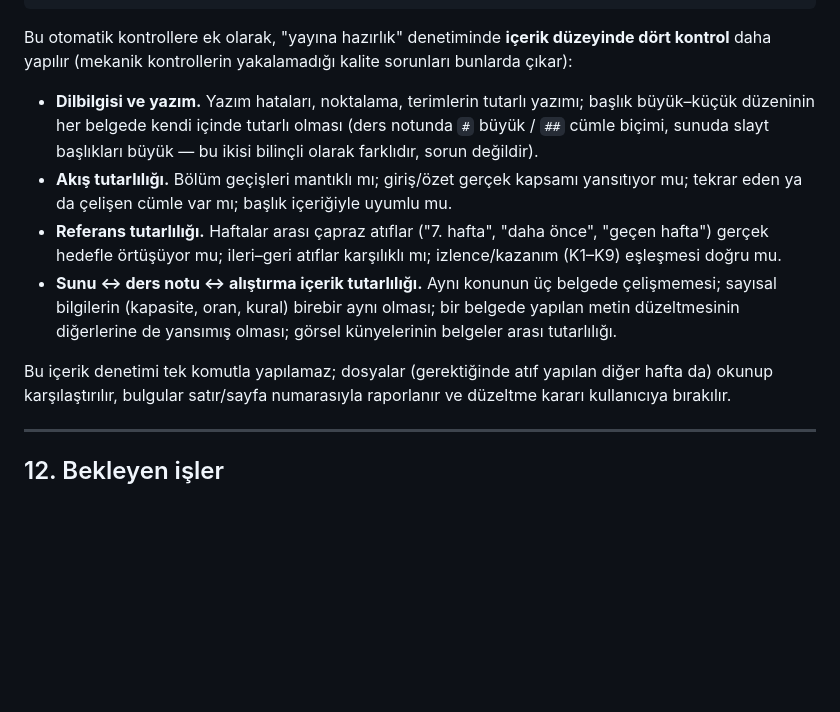
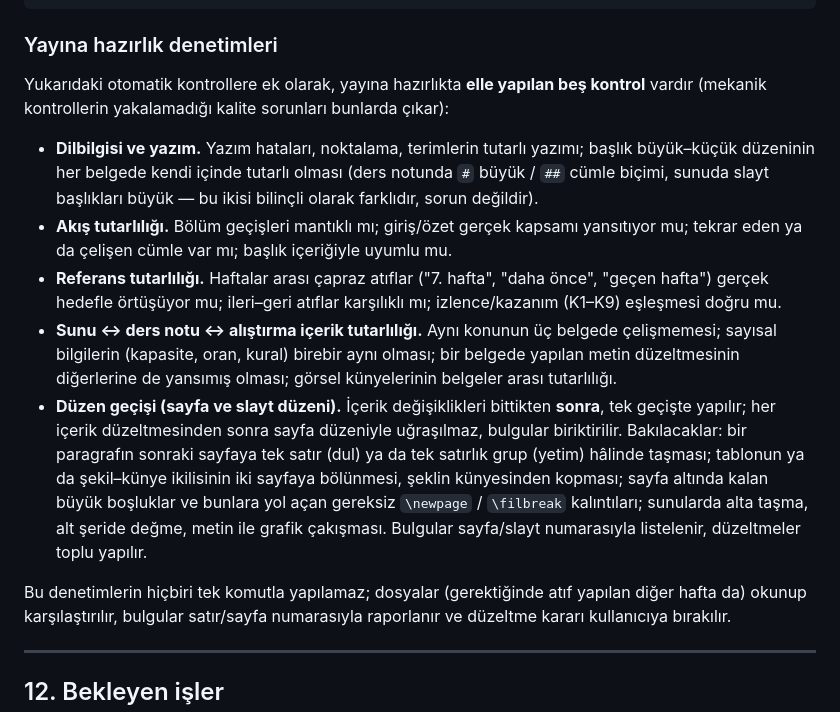
Before and after one commit to ozalpmurat/enf101, a Markdown page: AGENTS.md, the part around the change. Drawn GitHub-style; blank space fills up the shorter version.

Commit message:
alt: AGENTS dosyasına yayına hazırlık denetimleri başlığı eklendi
§11'e 'Yayına hazırlık denetimleri' alt başlığı eklendi; içerik denetimlerine sayfa/slayt düzeni geçişi de katıldı (dul/yetim satır, tablo-şekil bölünmesi, boşluklar, slayt taşmaları).

````diff
--- a/AGENTS.md
+++ b/AGENTS.md
@@ -675,8 +675,10 @@ for f in hafta-*/*.pdf; do
 done
 ```
 
-Bu otomatik kontrollere ek olarak, "yayına hazırlık" denetiminde **içerik düzeyinde dört kontrol**
-daha yapılır (mekanik kontrollerin yakalamadığı kalite sorunları bunlarda çıkar):
+### Yayına hazırlık denetimleri
+
+Yukarıdaki otomatik kontrollere ek olarak, yayına hazırlıkta **elle yapılan beş kontrol** vardır
+(mekanik kontrollerin yakalamadığı kalite sorunları bunlarda çıkar):
 
 - **Dilbilgisi ve yazım.** Yazım hataları, noktalama, terimlerin tutarlı yazımı; başlık büyük–küçük
   düzeninin her belgede kendi içinde tutarlı olması (ders notunda `#` büyük / `##` cümle biçimi,
@@ -688,8 +690,15 @@ daha yapılır (mekanik kontrollerin yakalamadığı kalite sorunları bunlarda
 - **Sunu ↔ ders notu ↔ alıştırma içerik tutarlılığı.** Aynı konunun üç belgede çelişmemesi;
   sayısal bilgilerin (kapasite, oran, kural) birebir aynı olması; bir belgede yapılan metin düzeltmesinin
   diğerlerine de yansımış olması; görsel künyelerinin belgeler arası tutarlılığı.
+- **Düzen geçişi (sayfa ve slayt düzeni).** İçerik değişiklikleri bittikten **sonra**, tek geçişte
+  yapılır; her içerik düzeltmesinden sonra sayfa düzeniyle uğraşılmaz, bulgular biriktirilir. Bakılacaklar:
+  bir paragrafın sonraki sayfaya tek satır (dul) ya da tek satırlık grup (yetim) hâlinde taşması; tablonun
+  ya da şekil–künye ikilisinin iki sayfaya bölünmesi, şeklin künyesinden kopması; sayfa altında kalan
+  büyük boşluklar ve bunlara yol açan gereksiz `\newpage` / `\filbreak` kalıntıları; sunularda alta taşma,
+  alt şeride değme, metin ile grafik çakışması. Bulgular sayfa/slayt numarasıyla listelenir, düzeltmeler
+  toplu yapılır.
 
-Bu içerik denetimi tek komutla yapılamaz; dosyalar (gerektiğinde atıf yapılan diğer hafta da) okunup
+Bu denetimlerin hiçbiri tek komutla yapılamaz; dosyalar (gerektiğinde atıf yapılan diğer hafta da) okunup
 karşılaştırılır, bulgular satır/sayfa numarasıyla raporlanır ve düzeltme kararı kullanıcıya bırakılır.
 
 ---
````
